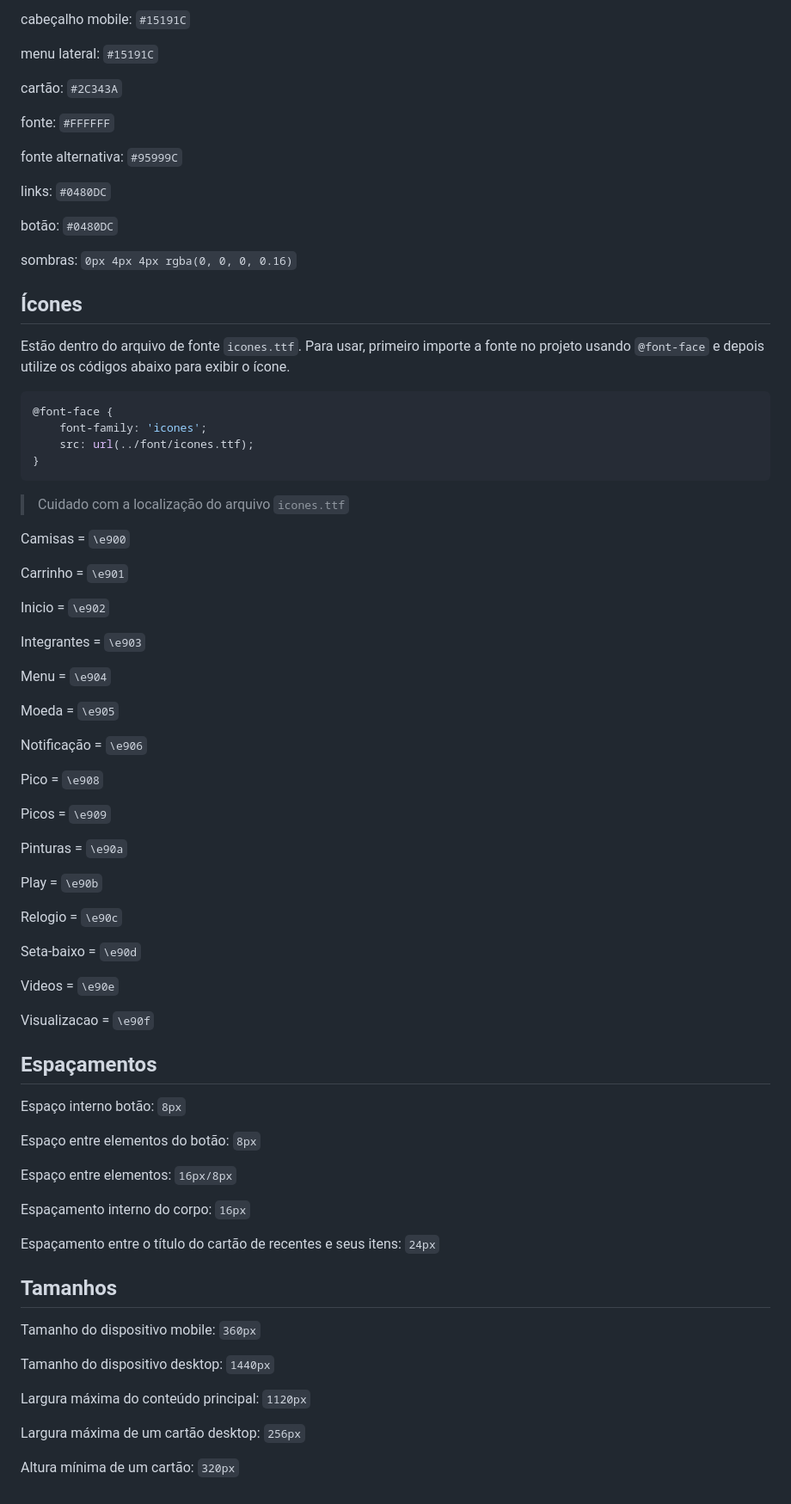
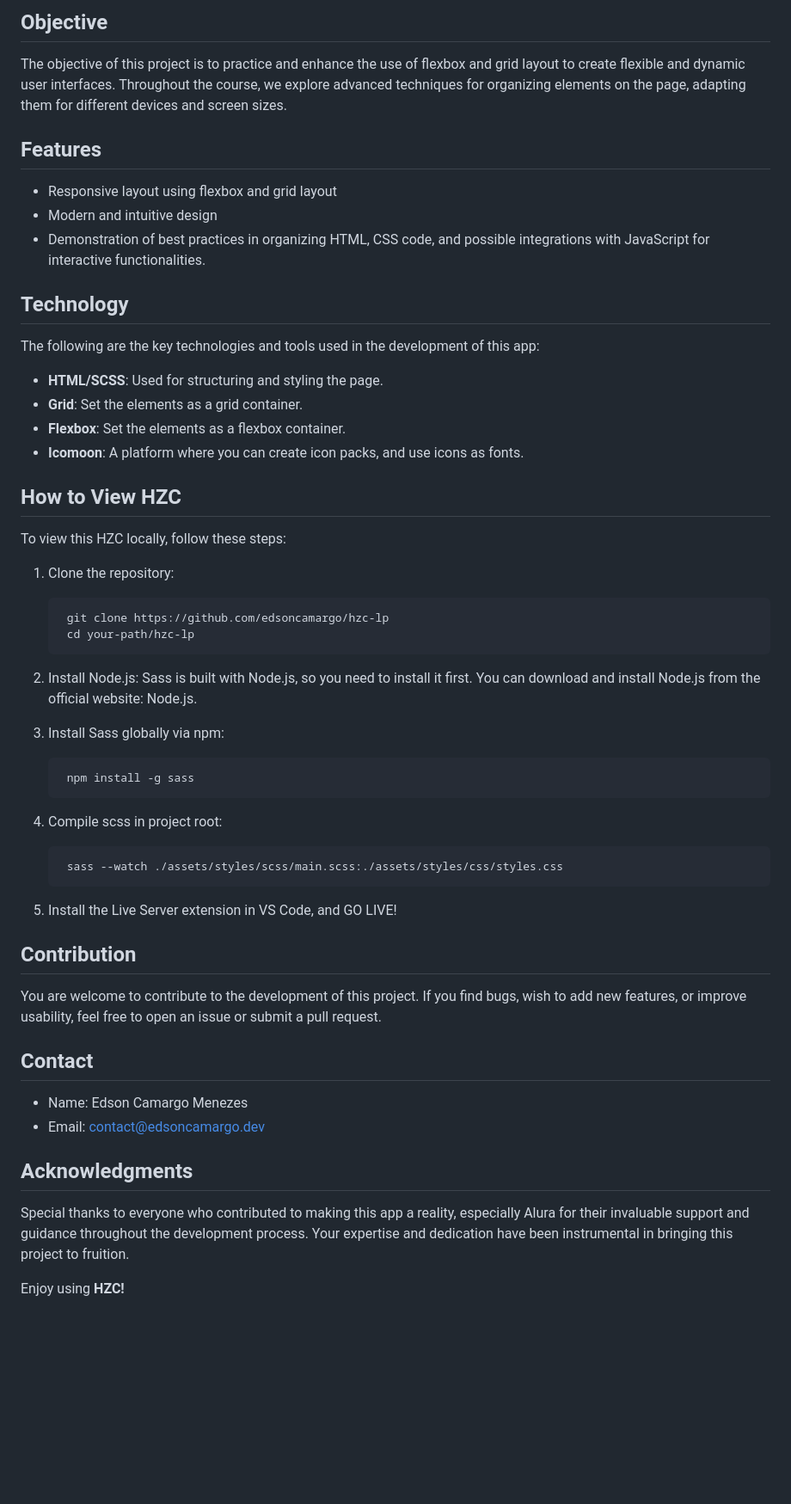
Before and after one commit to edsoncamargo/alura-hzc-lp, a Markdown page: README.md, the part around the change printed below. Shown: that part at 86% size. GitHub-like rendering; blank space fills up the shorter version.

````diff
--- a/README.md
+++ b/README.md
@@ -21,83 +16,61 @@ cabeçalho: `#1D232A`
 
-cabeçalho mobile: `#15191C`
+## Objective
 
-menu lateral: `#15191C`
+The objective of this project is to practice and enhance the use of flexbox and grid layout to create flexible and dynamic user interfaces. Throughout the course, we explore advanced techniques for organizing elements on the page, adapting them for different devices and screen sizes.
 
-cartão: `#2C343A`
+## Features
 
-fonte: `#FFFFFF`
+- Responsive layout using flexbox and grid layout
+- Modern and intuitive design
+- Demonstration of best practices in organizing HTML, CSS code, and possible integrations with JavaScript for interactive functionalities.
 
-fonte alternativa: `#95999C`
+## Technology
 
-links: `#0480DC`
+The following are the key technologies and tools used in the development of this app:
 
-botão: `#0480DC`
+- **HTML/SCSS**: Used for structuring and styling the page.
+- **Grid**: Set the elements as a grid container.
+- **Flexbox**: Set the elements as a flexbox container.
+- **Icomoon**: A platform where you can create icon packs, and use icons as fonts.
 
-sombras: `0px 4px 4px rgba(0, 0, 0, 0.16)`
+## How to View HZC
 
-## Ícones
+To view this HZC locally, follow these steps:
 
-Estão dentro do arquivo de fonte `icones.ttf`. Para usar, primeiro importe a fonte no projeto usando `@font-face` e depois utilize os códigos abaixo para exibir o ícone.
+1. Clone the repository:
 
-```css
-@font-face {
-    font-family: 'icones';
-    src: url(../font/icones.ttf);
-}
-```
+   ```bash
+    git clone https://github.com/edsoncamargo/hzc-lp
+    cd your-path/hzc-lp
+   ```
 
-> Cuidado com a localização do arquivo `icones.ttf`
+2. Install Node.js: Sass is built with Node.js, so you need to install it first. You can download and install Node.js from the official website: Node.js.
 
-Camisas = `\e900`
+3. Install Sass globally via npm:
 
-Carrinho = `\e901`
+   ```bash
+    npm install -g sass
+   ```
 
-Inicio = `\e902`
+4. Compile scss in project root:
 
-Integrantes = `\e903`
+   ```bash
+    sass --watch ./assets/styles/scss/main.scss:./assets/styles/css/styles.css
+   ```
 
-Menu = `\e904`
+5. Install the Live Server extension in VS Code, and GO LIVE!
 
-Moeda = `\e905`
+## Contribution
 
-Notificação = `\e906`
+You are welcome to contribute to the development of this project. If you find bugs, wish to add new features, or improve usability, feel free to open an issue or submit a pull request.
 
-Pico = `\e908`
+## Contact
 
-Picos = `\e909`
+- Name: Edson Camargo Menezes
+- Email: contact@edsoncamargo.dev
 
-Pinturas = `\e90a`
+## Acknowledgments
 
-Play = `\e90b`
+Special thanks to everyone who contributed to making this app a reality, especially Alura for their invaluable support and guidance throughout the development process. Your expertise and dedication have been instrumental in bringing this project to fruition.
 
-Relogio = `\e90c`
-
-Seta-baixo = `\e90d`
-
-Videos = `\e90e`
-
-Visualizacao = `\e90f`
-
-## Espaçamentos
-
-Espaço interno botão: `8px`
-
-Espaço entre elementos do botão: `8px`
-
-Espaço entre elementos: `16px/8px`
-
-Espaçamento interno do corpo: `16px`
-
-Espaçamento entre o título do cartão de recentes e seus itens: `24px`
-
-## Tamanhos
-
-Tamanho do dispositivo mobile: `360px`
-
-Tamanho do dispositivo desktop: `1440px`
-
-Largura máxima do conteúdo principal: `1120px`
-
-Largura máxima de um cartão desktop: `256px`
-
-Altura mínima de um cartão: `320px`
+Enjoy using **HZC!**
````
Also changed, not shown: other parts of README.md (+8 -13 lines), assets/img/logo.jpg (added), 3 other files.
